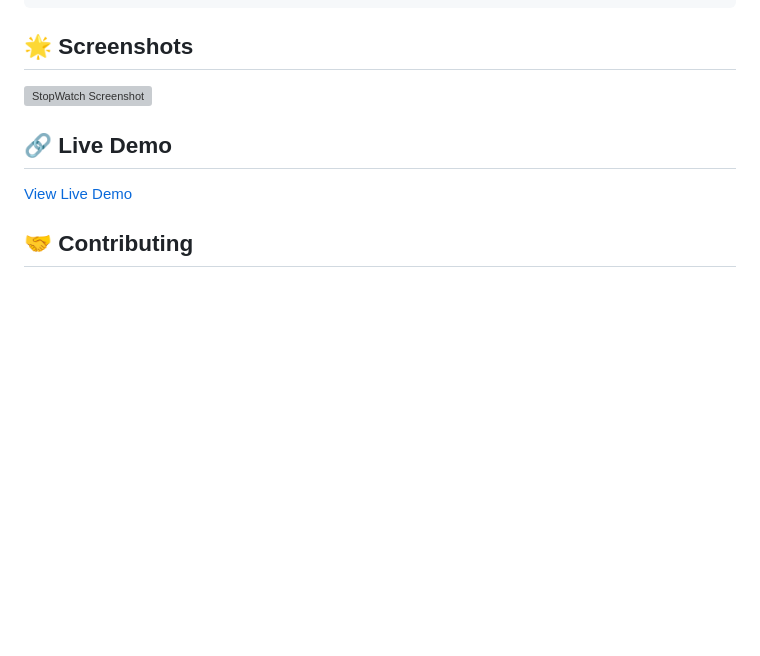
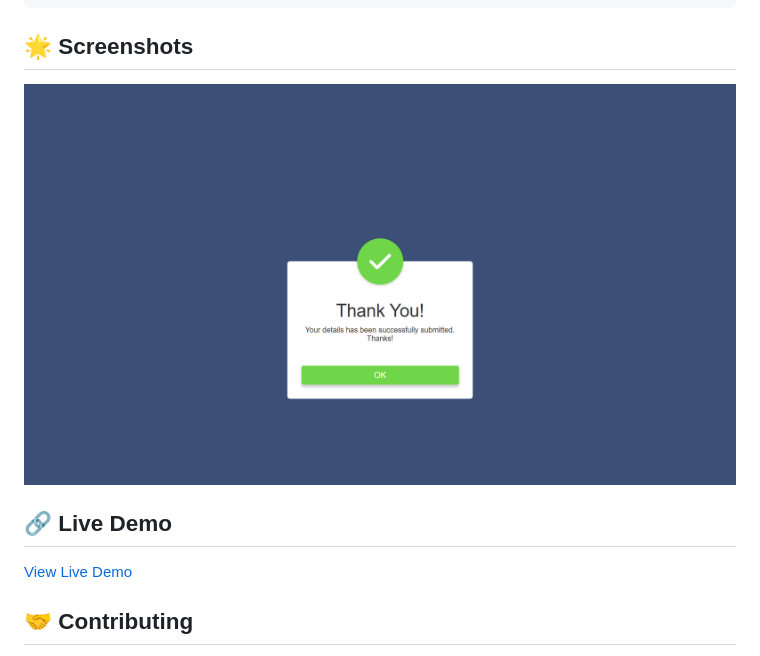
Before and after one commit to Akki-soni/Pop-Up-Design, a Markdown page: Readme.md, the part around one of its changes. GitHub-like rendering; blank space fills up the shorter version; grey boxes are pictures that could not be loaded.

```diff
--- a/Readme.md
+++ b/Readme.md
@@ -64,7 +64,7 @@ open index.html
 
 ## 🌟 Screenshots
 
-![StopWatch Screenshot](/images/NA_Screenshot.png)
+![StopWatch Screenshot](/image/PopUp_Screenshot.png)
 
 ## 🔗 Live Demo
 
```
Also changed, not shown: other parts of Readme.md (+1 -1 lines).
